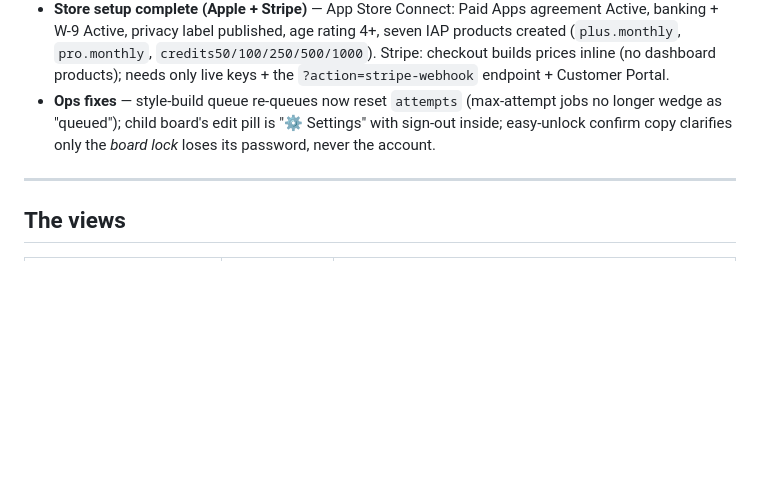
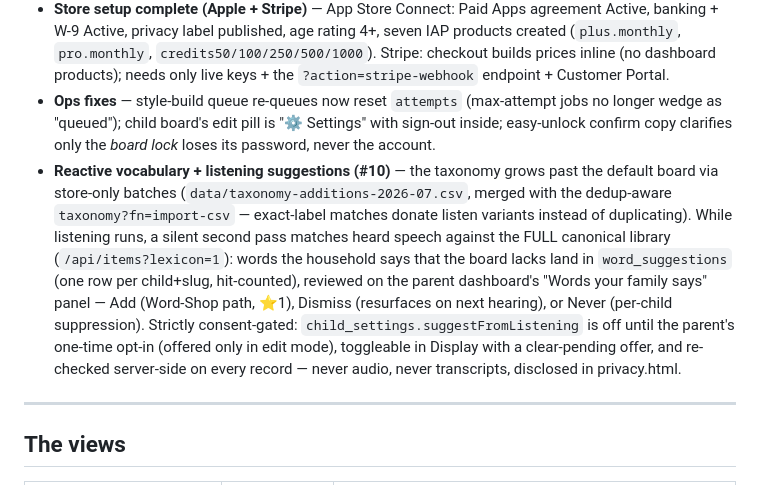
Before and after one commit to MelvinSninkle/PersonalizedAAC, a Markdown page: README.md, the part around the change. Rendered like a GitHub page; blank space fills up the shorter version.

Commit message:
#10 slice 6: README documents the reactive-vocabulary + suggestion system
Co-Authored-By: Claude Fable 5 <noreply@anthropic.com>
Claude-Session: https://claude.ai/code/session_01YUVyTwCy4THS7YUTCVHyWZ

```diff
--- a/README.md
+++ b/README.md
@@ -89,6 +89,7 @@ The recent feature waves, in the rough order they shipped:
 - **Practice board as the free trial** — one-strip toolbar (Style/Meet/Voice dropdowns), tier-colored rings showing what each membership *comfortably personalizes* (pink = Plus basics, violet = Pro's whole Nouns world — budget framing, never a feature gate), a welcome tour modal, and real pre-rendered voice introductions on switch (`demo-audio/<voice>/voice-sample.mp3`) instead of the device-TTS fallback.
 - **Store setup complete (Apple + Stripe)** — App Store Connect: Paid Apps agreement Active, banking + W-9 Active, privacy label published, age rating 4+, seven IAP products created (`plus.monthly`, `pro.monthly`, `credits50/100/250/500/1000`). Stripe: checkout builds prices inline (no dashboard products); needs only live keys + the `?action=stripe-webhook` endpoint + Customer Portal.
 - **Ops fixes** — style-build queue re-queues now reset `attempts` (max-attempt jobs no longer wedge as "queued"); child board's edit pill is "⚙ Settings" with sign-out inside; easy-unlock confirm copy clarifies only the *board lock* loses its password, never the account.
+- **Reactive vocabulary + listening suggestions (#10)** — the taxonomy grows past the default board via store-only batches (`data/taxonomy-additions-2026-07.csv`, merged with the dedup-aware `taxonomy?fn=import-csv` — exact-label matches donate listen variants instead of duplicating). While listening runs, a silent second pass matches heard speech against the FULL canonical library (`/api/items?lexicon=1`): words the household says that the board lacks land in `word_suggestions` (one row per child+slug, hit-counted), reviewed on the parent dashboard's "Words your family says" panel — Add (Word-Shop path, ⭐1), Dismiss (resurfaces on next hearing), or Never (per-child suppression). Strictly consent-gated: `child_settings.suggestFromListening` is off until the parent's one-time opt-in (offered only in edit mode), toggleable in Display with a clear-pending offer, and re-checked server-side on every record — never audio, never transcripts, disclosed in privacy.html.
 
 ---
 
```
